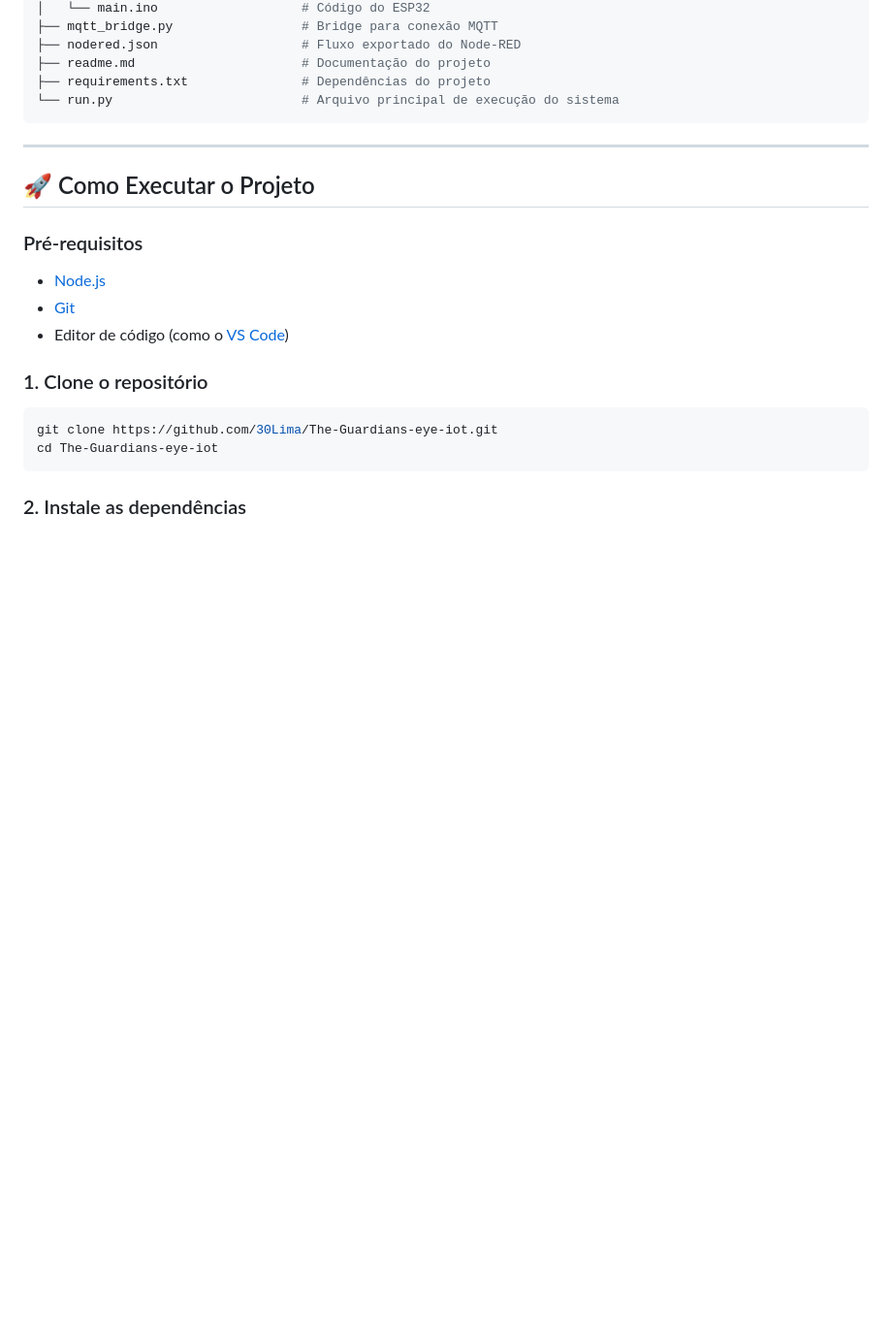
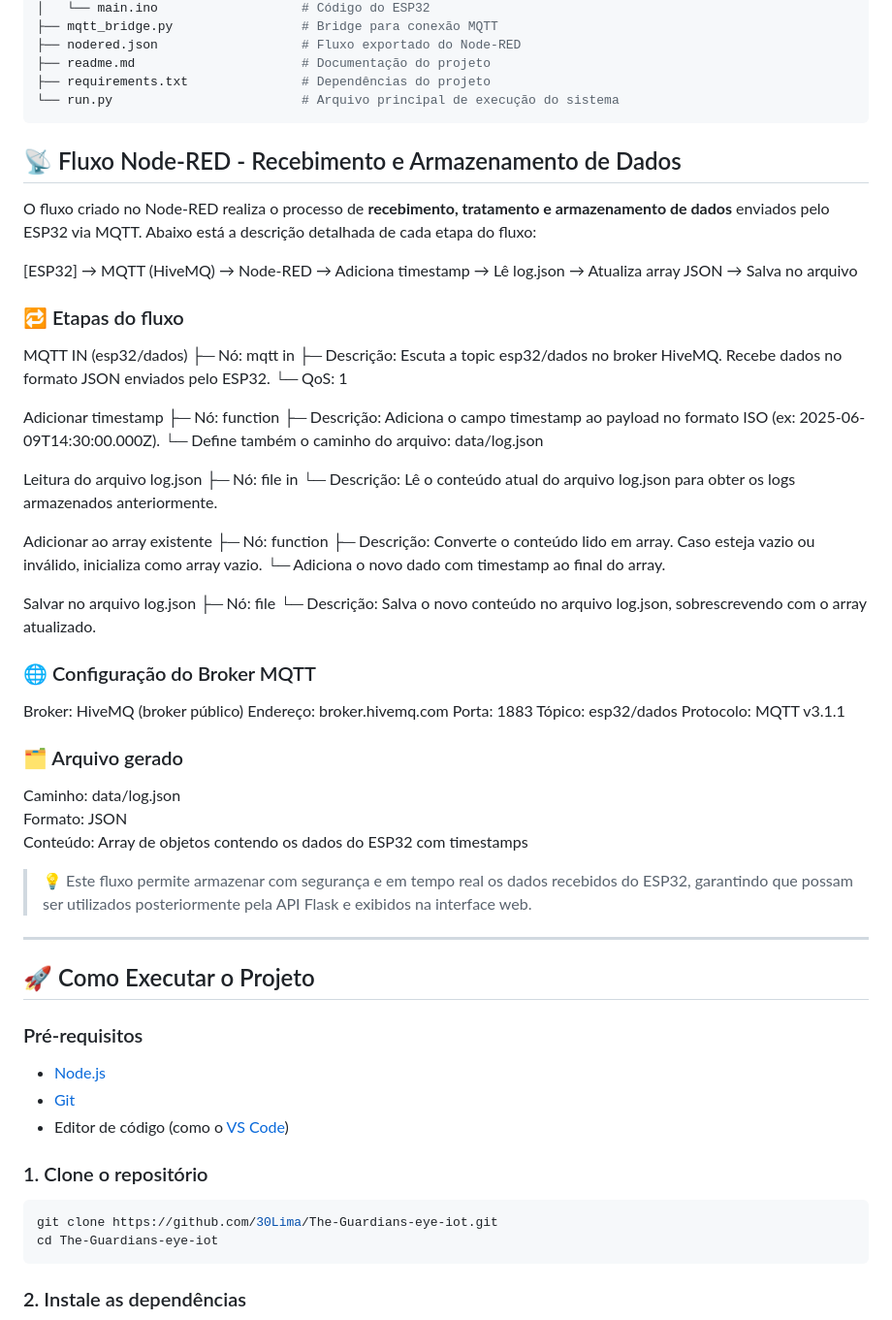
Before and after one commit to 30Lima/The-Guardians-eye-iot, a Markdown page: readme.md, the part around the change. Shown at 97% size. Rendered like a GitHub page; blank space fills up the shorter version.

````diff
--- a/readme.md
+++ b/readme.md
@@ -48,6 +48,55 @@ Este projeto tem como objetivo o **monitoramento de variáveis ambientais** (tem
 ├── requirements.txt               # Dependências do projeto
 └── run.py                         # Arquivo principal de execução do sistema
 ```
+
+## 📡 Fluxo Node-RED - Recebimento e Armazenamento de Dados
+
+O fluxo criado no Node-RED realiza o processo de **recebimento, tratamento e armazenamento de dados** enviados pelo ESP32 via MQTT. Abaixo está a descrição detalhada de cada etapa do fluxo:
+
+[ESP32] → MQTT (HiveMQ) → Node-RED → Adiciona timestamp → Lê log.json → Atualiza array JSON → Salva no arquivo
+
+### 🔁 Etapas do fluxo
+
+MQTT IN (esp32/dados)
+├─ Nó: mqtt in
+├─ Descrição: Escuta a topic esp32/dados no broker HiveMQ. Recebe dados no formato JSON enviados pelo ESP32.
+└─ QoS: 1
+
+Adicionar timestamp
+├─ Nó: function
+├─ Descrição: Adiciona o campo timestamp ao payload no formato ISO (ex: 2025-06-09T14:30:00.000Z).
+└─ Define também o caminho do arquivo: data/log.json
+
+Leitura do arquivo log.json
+├─ Nó: file in
+└─ Descrição: Lê o conteúdo atual do arquivo log.json para obter os logs armazenados anteriormente.
+
+Adicionar ao array existente
+├─ Nó: function
+├─ Descrição: Converte o conteúdo lido em array. Caso esteja vazio ou inválido, inicializa como array vazio.
+└─ Adiciona o novo dado com timestamp ao final do array.
+
+Salvar no arquivo log.json
+├─ Nó: file
+└─ Descrição: Salva o novo conteúdo no arquivo log.json, sobrescrevendo com o array atualizado.
+
+
+### 🌐 Configuração do Broker MQTT
+
+Broker:        HiveMQ (broker público)
+Endereço:      broker.hivemq.com
+Porta:         1883
+Tópico:        esp32/dados
+Protocolo:     MQTT v3.1.1
+
+
+### 🗂 Arquivo gerado
+
+Caminho:    data/log.json
+Formato:    JSON
+Conteúdo:   Array de objetos contendo os dados do ESP32 com timestamps
+
+> 💡 Este fluxo permite armazenar com segurança e em tempo real os dados recebidos do ESP32, garantindo que possam ser utilizados posteriormente pela API Flask e exibidos na interface web.
 
 ---
 
````
